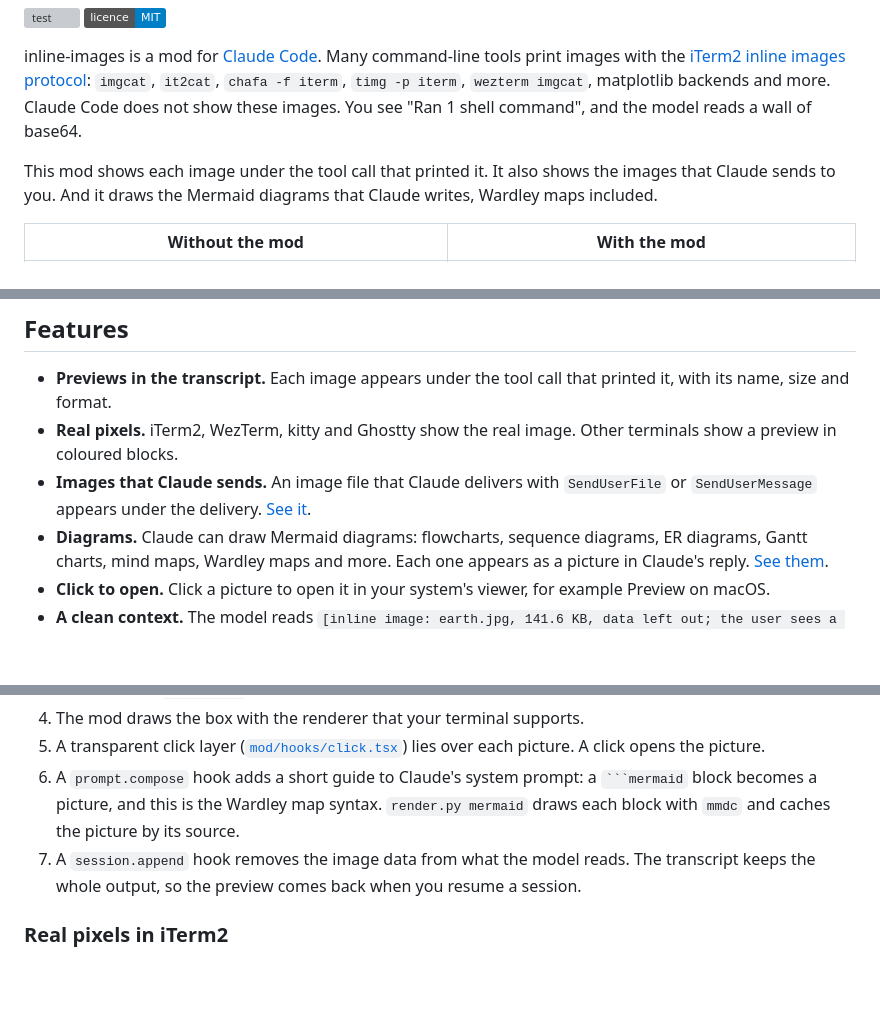
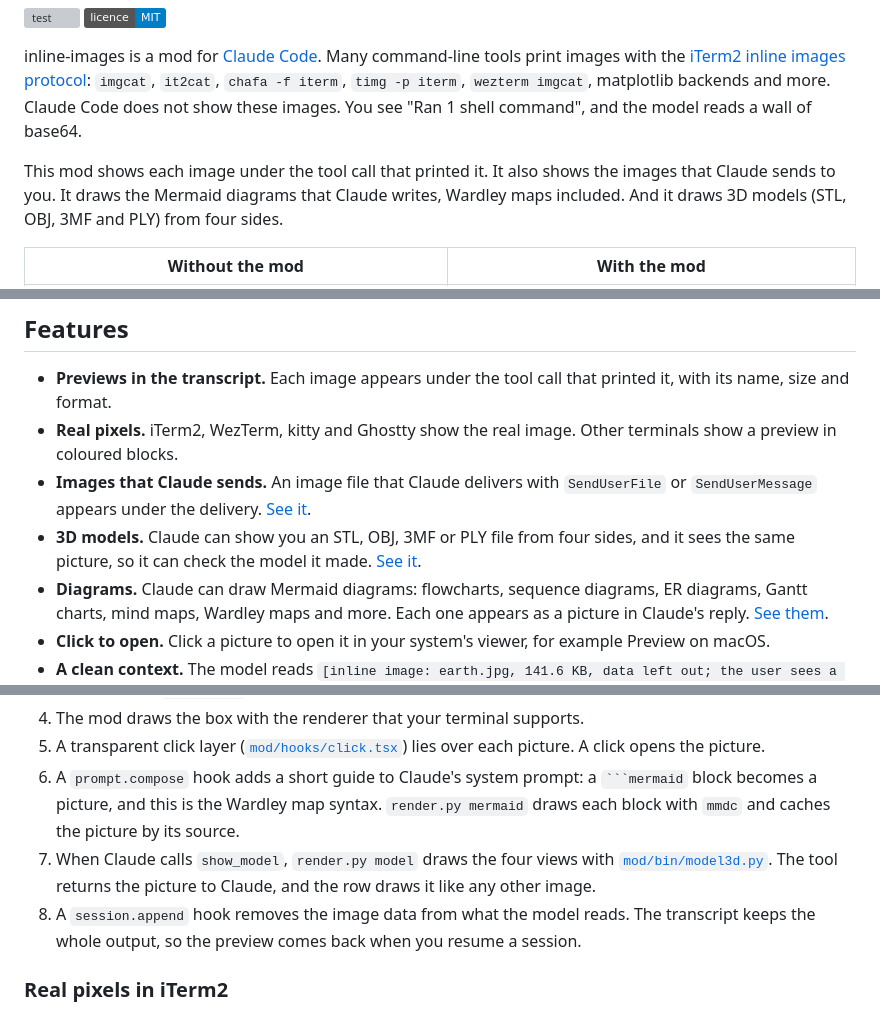
Before and after one commit to chrisns/claude-image-cli-mod, a Markdown page: README.md, 3 parts joined by grey strips. Drawn GitHub-style; badges without logos; blank space fills up the shorter version; grey boxes are pictures that could not be loaded.

`````diff
--- a/README.md
+++ b/README.md
@@ -7,7 +7,7 @@
 
 inline-images is a mod for [Claude Code](https://claude.com/claude-code). Many command-line tools print images with the [iTerm2 inline images protocol](https://iterm2.com/documentation-images.html): `imgcat`, `it2cat`, `chafa -f iterm`, `timg -p iterm`, `wezterm imgcat`, matplotlib backends and more. Claude Code does not show these images. You see "Ran 1 shell command", and the model reads a wall of base64.
 
-This mod shows each image under the tool call that printed it. It also shows the images that Claude sends to you. And it draws the Mermaid diagrams that Claude writes, Wardley maps included.
+This mod shows each image under the tool call that printed it. It also shows the images that Claude sends to you. It draws the Mermaid diagrams that Claude writes, Wardley maps included. And it draws 3D models (STL, OBJ, 3MF and PLY) from four sides.
 
 | Without the mod | With the mod |
 |---|---|
@@ -70,6 +70,7 @@ In iTerm2 each picture comes in as a block preview, then the real image replaces
 - **Previews in the transcript.** Each image appears under the tool call that printed it, with its name, size and format.
 - **Real pixels.** iTerm2, WezTerm, kitty and Ghostty show the real image. Other terminals show a preview in coloured blocks.
 - **Images that Claude sends.** An image file that Claude delivers with `SendUserFile` or `SendUserMessage` appears under the delivery. [See it](#images-that-claude-sends).
+- **3D models.** Claude can show you an STL, OBJ, 3MF or PLY file from four sides, and it sees the same picture, so it can check the model it made. [See it](#3d-models).
 - **Diagrams.** Claude can draw Mermaid diagrams: flowcharts, sequence diagrams, ER diagrams, Gantt charts, mind maps, Wardley maps and more. Each one appears as a picture in Claude's reply. [See them](#diagrams).
 - **Click to open.** Click a picture to open it in your system's viewer, for example Preview on macOS.
 - **A clean context.** The model reads `[inline image: earth.jpg, 141.6 KB, data left out; the user sees a preview if their terminal can draw it]`, not 190,000 characters of base64.
@@ -153,7 +171,8 @@ Change the options in the config menu of Claude Code, or under `pluginConfigs` i
 4. The mod draws the box with the renderer that your terminal supports.
 5. A transparent click layer ([`mod/hooks/click.tsx`](mod/hooks/click.tsx)) lies over each picture. A click opens the picture.
 6. A `prompt.compose` hook adds a short guide to Claude's system prompt: a ```` ```mermaid ```` block becomes a picture, and this is the Wardley map syntax. `render.py mermaid` draws each block with `mmdc` and caches the picture by its source.
-7. A `session.append` hook removes the image data from what the model reads. The transcript keeps the whole output, so the preview comes back when you resume a session.
+7. When Claude calls `show_model`, `render.py model` draws the four views with [`mod/bin/model3d.py`](mod/bin/model3d.py). The tool returns the picture to Claude, and the row draws it like any other image.
+8. A `session.append` hook removes the image data from what the model reads. The transcript keeps the whole output, so the preview comes back when you resume a session.
 
 ### Real pixels in iTerm2
 
`````
Also changed, not shown: other parts of README.md (+18 -0 lines), docs/screenshots/model-views.png (added), 9 other files.
